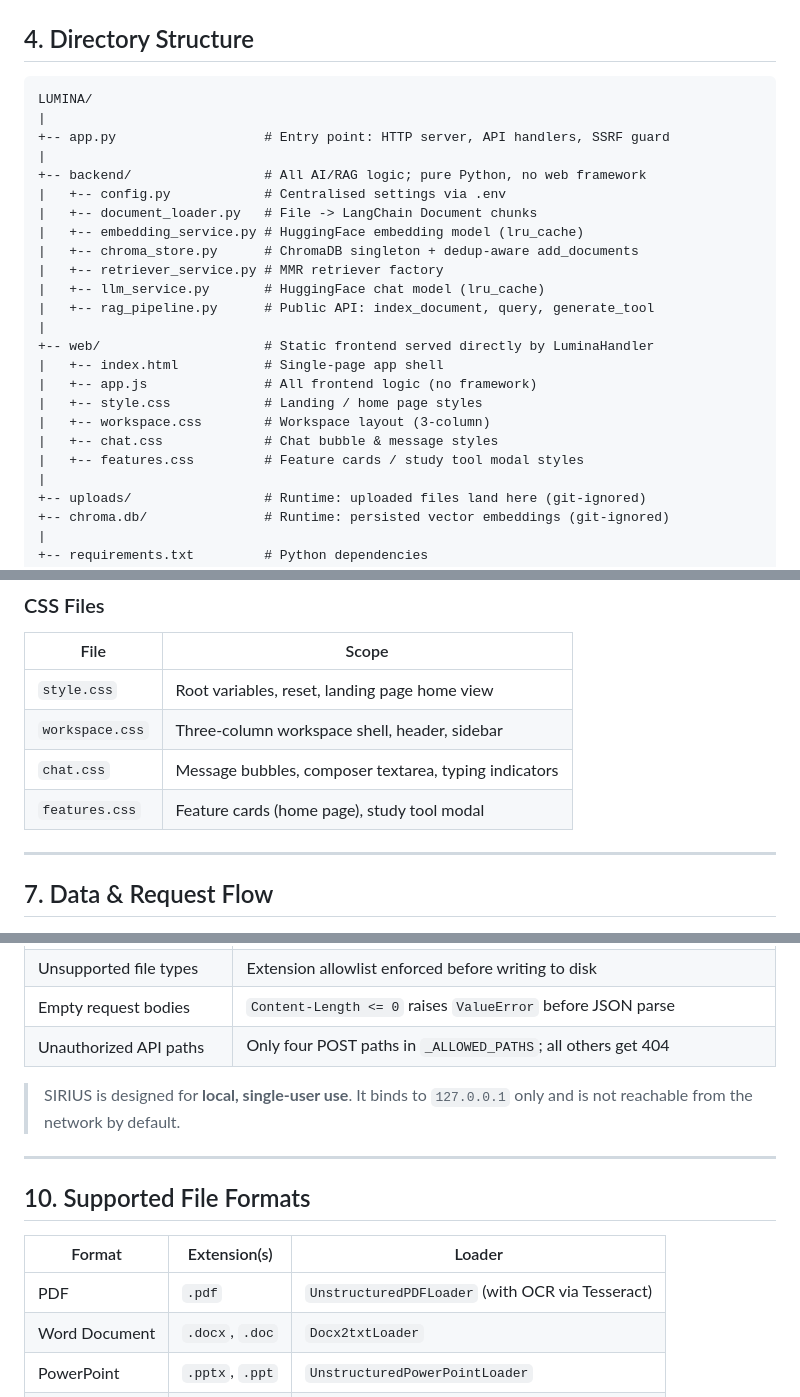
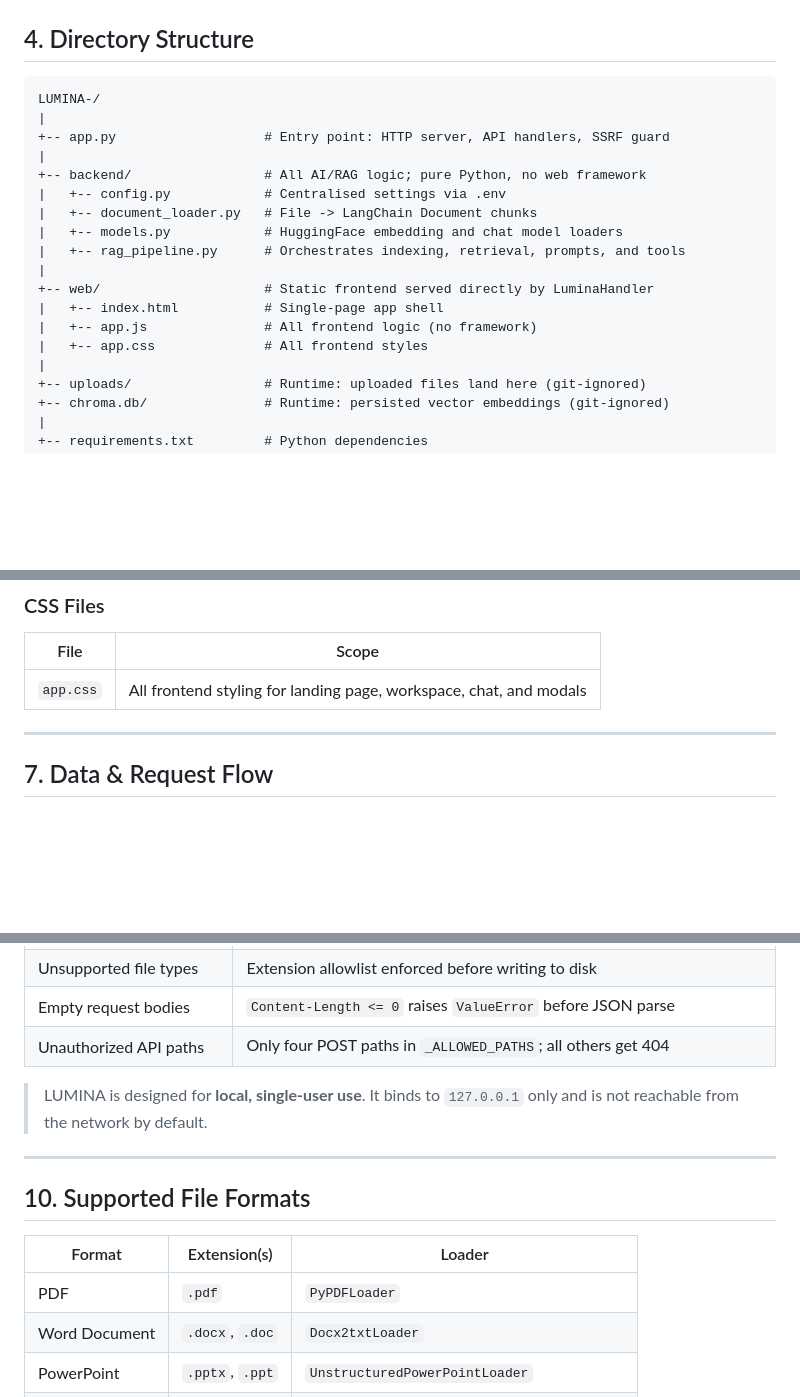
Before and after one commit to shivansh-dhakad/Lumina, a Markdown page: ARCHITECTURE.md, 3 parts joined by grey strips. Rendered like a GitHub page; blank space fills up the shorter version.

````diff
--- a/ARCHITECTURE.md
+++ b/ARCHITECTURE.md
@@ -96,26 +96,20 @@ loader.py     service.py       store.py         service.py
 ## 4. Directory Structure
 
 ```
-LUMINA/
+LUMINA-/
 |
 +-- app.py                   # Entry point: HTTP server, API handlers, SSRF guard
 |
 +-- backend/                 # All AI/RAG logic; pure Python, no web framework
 |   +-- config.py            # Centralised settings via .env
 |   +-- document_loader.py   # File -> LangChain Document chunks
-|   +-- embedding_service.py # HuggingFace embedding model (lru_cache)
-|   +-- chroma_store.py      # ChromaDB singleton + dedup-aware add_documents
-|   +-- retriever_service.py # MMR retriever factory
-|   +-- llm_service.py       # HuggingFace chat model (lru_cache)
-|   +-- rag_pipeline.py      # Public API: index_document, query, generate_tool
+|   +-- models.py            # HuggingFace embedding and chat model loaders
+|   +-- rag_pipeline.py      # Orchestrates indexing, retrieval, prompts, and tools
 |
 +-- web/                     # Static frontend served directly by LuminaHandler
 |   +-- index.html           # Single-page app shell
 |   +-- app.js               # All frontend logic (no framework)
-|   +-- style.css            # Landing / home page styles
-|   +-- workspace.css        # Workspace layout (3-column)
-|   +-- chat.css             # Chat bubble & message styles
-|   +-- features.css         # Feature cards / study tool modal styles
+|   +-- app.css              # All frontend styles
 |
 +-- uploads/                 # Runtime: uploaded files land here (git-ignored)
 +-- chroma.db/               # Runtime: persisted vector embeddings (git-ignored)
@@ -320,10 +284,7 @@ The frontend is a **single-page application** with no build pipeline — just st
 
 | File | Scope |
 |---|---|
-| `style.css` | Root variables, reset, landing page home view |
-| `workspace.css` | Three-column workspace shell, header, sidebar |
-| `chat.css` | Message bubbles, composer textarea, typing indicators |
-| `features.css` | Feature cards (home page), study tool modal |
+| `app.css` | All frontend styling for landing page, workspace, chat, and modals |
 
 ---
 
@@ -417,7 +378,7 @@ PORT=8000
 | Empty request bodies | `Content-Length <= 0` raises `ValueError` before JSON parse |
 | Unauthorized API paths | Only four POST paths in `_ALLOWED_PATHS`; all others get 404 |
 
-> SIRIUS is designed for **local, single-user use**. It binds to `127.0.0.1` only and is not reachable from the network by default.
+> LUMINA is designed for **local, single-user use**. It binds to `127.0.0.1` only and is not reachable from the network by default.
 
 ---
 
@@ -425,7 +386,7 @@ PORT=8000
 
 | Format | Extension(s) | Loader |
 |---|---|---|
-| PDF | `.pdf` | `UnstructuredPDFLoader` (with OCR via Tesseract) |
+| PDF | `.pdf` | `PyPDFLoader` |
 | Word Document | `.docx`, `.doc` | `Docx2txtLoader` |
 | PowerPoint | `.pptx`, `.ppt` | `UnstructuredPowerPointLoader` |
 | Plain Text | `.txt` | `TextLoader` |
````
Also changed, not shown: other parts of ARCHITECTURE.md (+18 -48 lines), Readme.md (added, +181 -0 lines).
